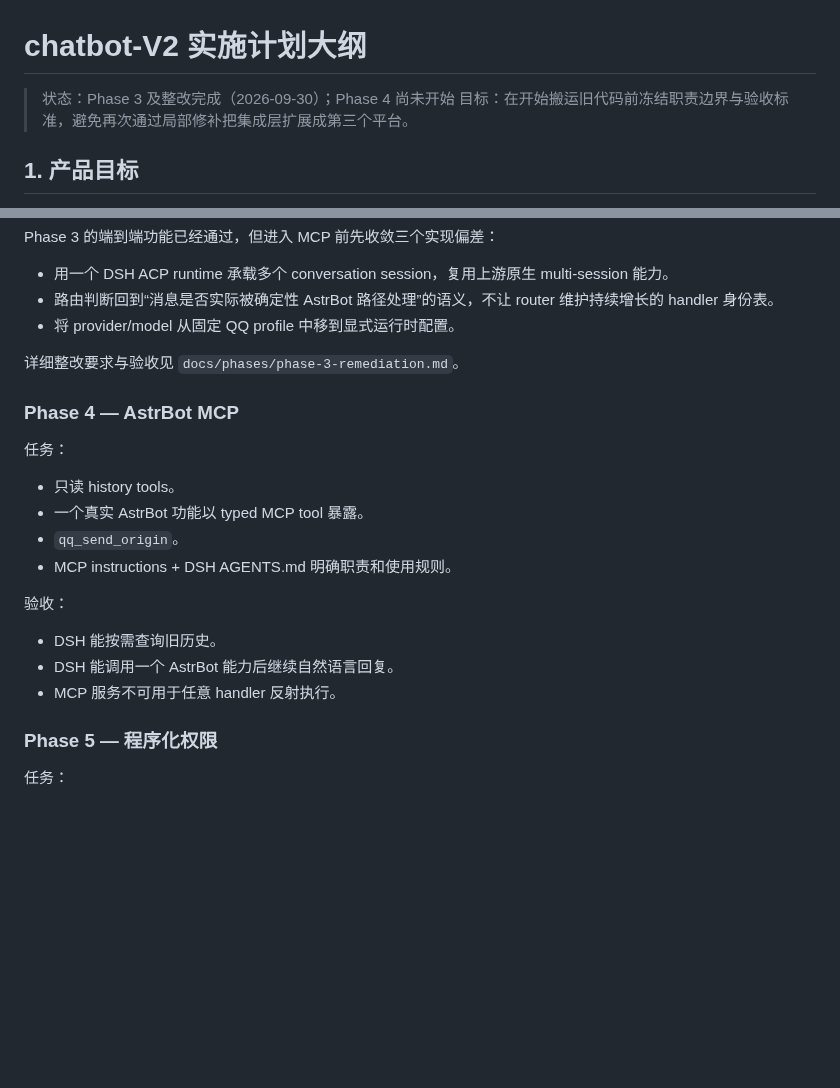
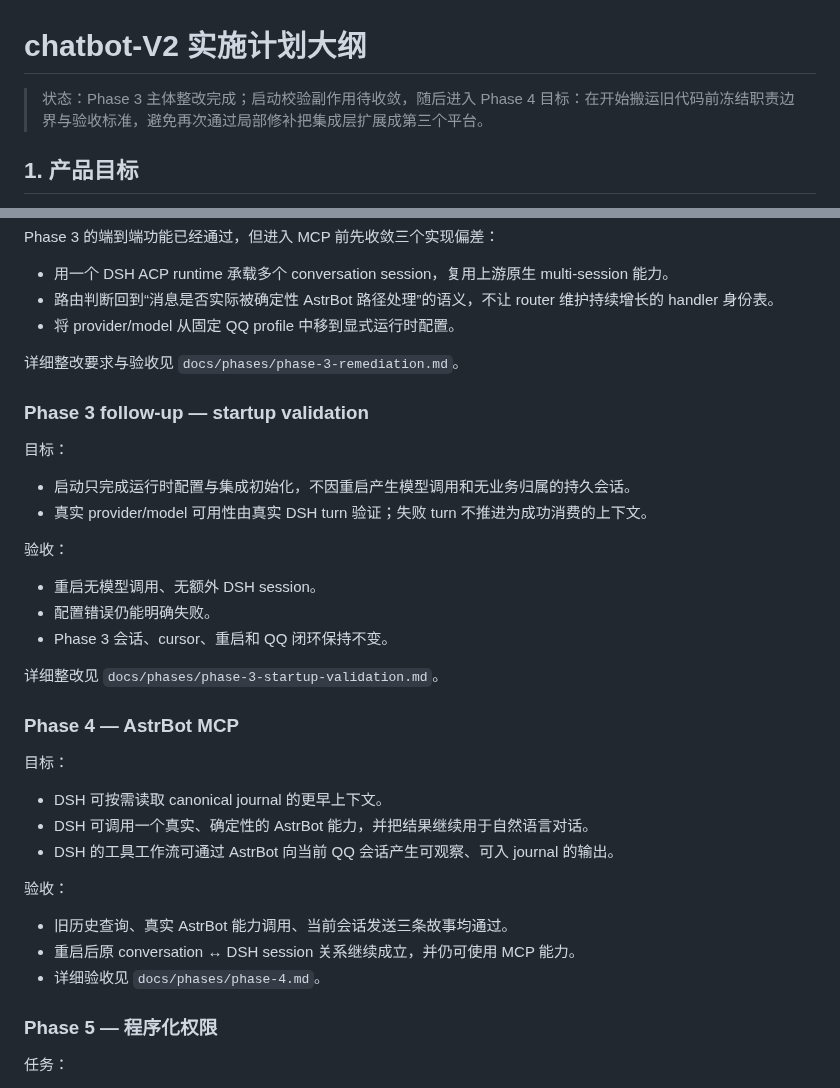
Before and after one commit to l1105927155-creator/chatbot-V2, a Markdown page: PLAN.md, 2 parts joined by grey strips. GitHub-like rendering; blank space fills up the shorter version.

Commit message:
docs: sequence startup correction before phase 4

```diff
--- a/PLAN.md
+++ b/PLAN.md
@@ -1,6 +1,6 @@
 # chatbot-V2 实施计划大纲
 
-> 状态：Phase 3 及整改完成（2026-09-30）；Phase 4 尚未开始
+> 状态：Phase 3 主体整改完成；启动校验副作用待收敛，随后进入 Phase 4
 > 目标：在开始搬运旧代码前冻结职责边界与验收标准，避免再次通过局部修补把集成层扩展成第三个平台。
 
 ## 1. 产品目标
@@ -297,18 +297,30 @@ Phase 3 的端到端功能已经通过，但进入 MCP 前先收敛三个实现
 
 详细整改要求与验收见 `docs/phases/phase-3-remediation.md`。
 
+### Phase 3 follow-up — startup validation
+
+目标：
+- 启动只完成运行时配置与集成初始化，不因重启产生模型调用和无业务归属的持久会话。
+- 真实 provider/model 可用性由真实 DSH turn 验证；失败 turn 不推进为成功消费的上下文。
+
+验收：
+- 重启无模型调用、无额外 DSH session。
+- 配置错误仍能明确失败。
+- Phase 3 会话、cursor、重启和 QQ 闭环保持不变。
+
+详细整改见 `docs/phases/phase-3-startup-validation.md`。
+
 ### Phase 4 — AstrBot MCP
 
-任务：
-- 只读 history tools。
-- 一个真实 AstrBot 功能以 typed MCP tool 暴露。
-- `qq_send_origin`。
-- MCP instructions + DSH AGENTS.md 明确职责和使用规则。
+目标：
+- DSH 可按需读取 canonical journal 的更早上下文。
+- DSH 可调用一个真实、确定性的 AstrBot 能力，并把结果继续用于自然语言对话。
+- DSH 的工具工作流可通过 AstrBot 向当前 QQ 会话产生可观察、可入 journal 的输出。
 
 验收：
-- DSH 能按需查询旧历史。
-- DSH 能调用一个 AstrBot 能力后继续自然语言回复。
-- MCP 服务不可用于任意 handler 反射执行。
+- 旧历史查询、真实 AstrBot 能力调用、当前会话发送三条故事均通过。
+- 重启后原 conversation ↔ DSH session 关系继续成立，并仍可使用 MCP 能力。
+- 详细验收见 `docs/phases/phase-4.md`。
 
 ### Phase 5 — 程序化权限
 
```
